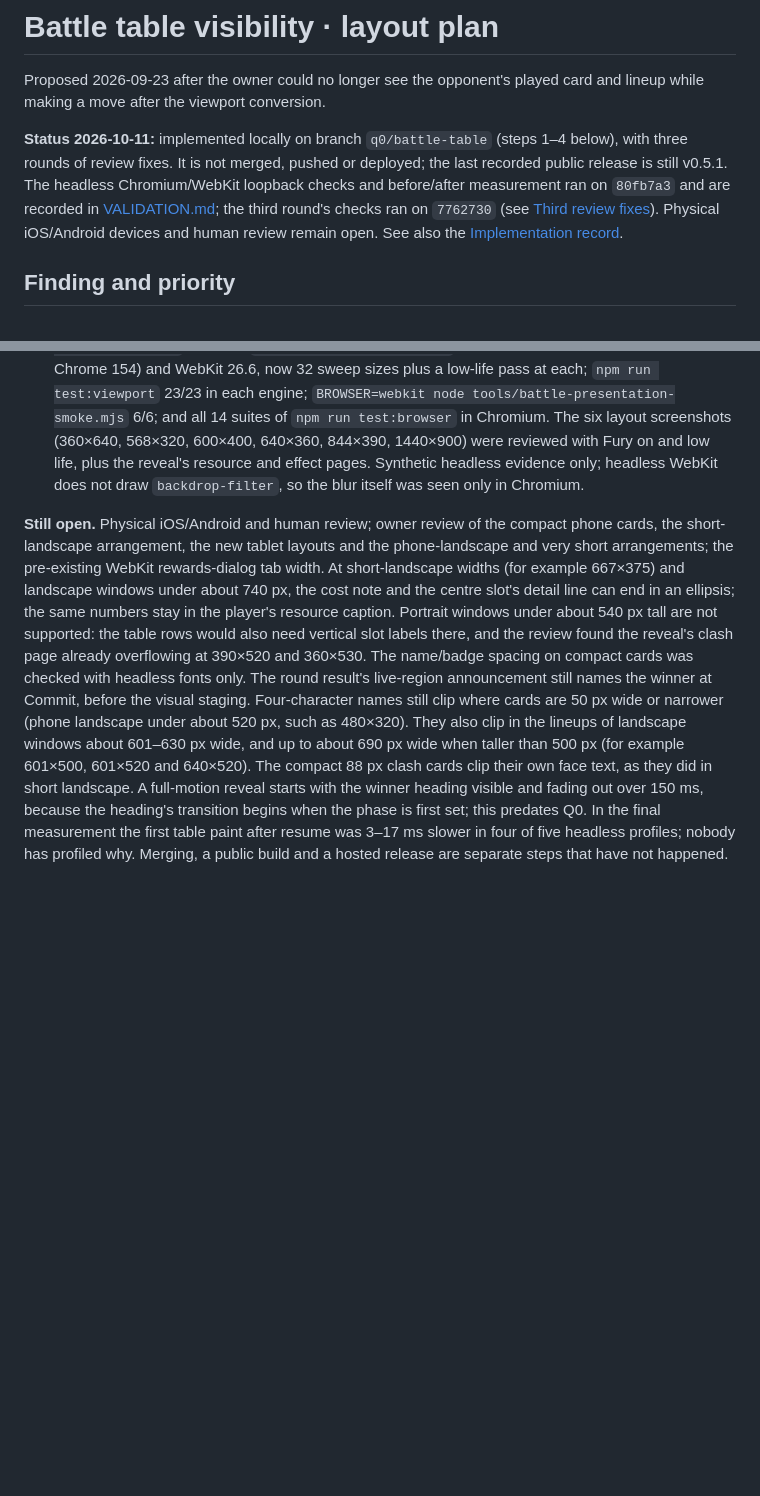
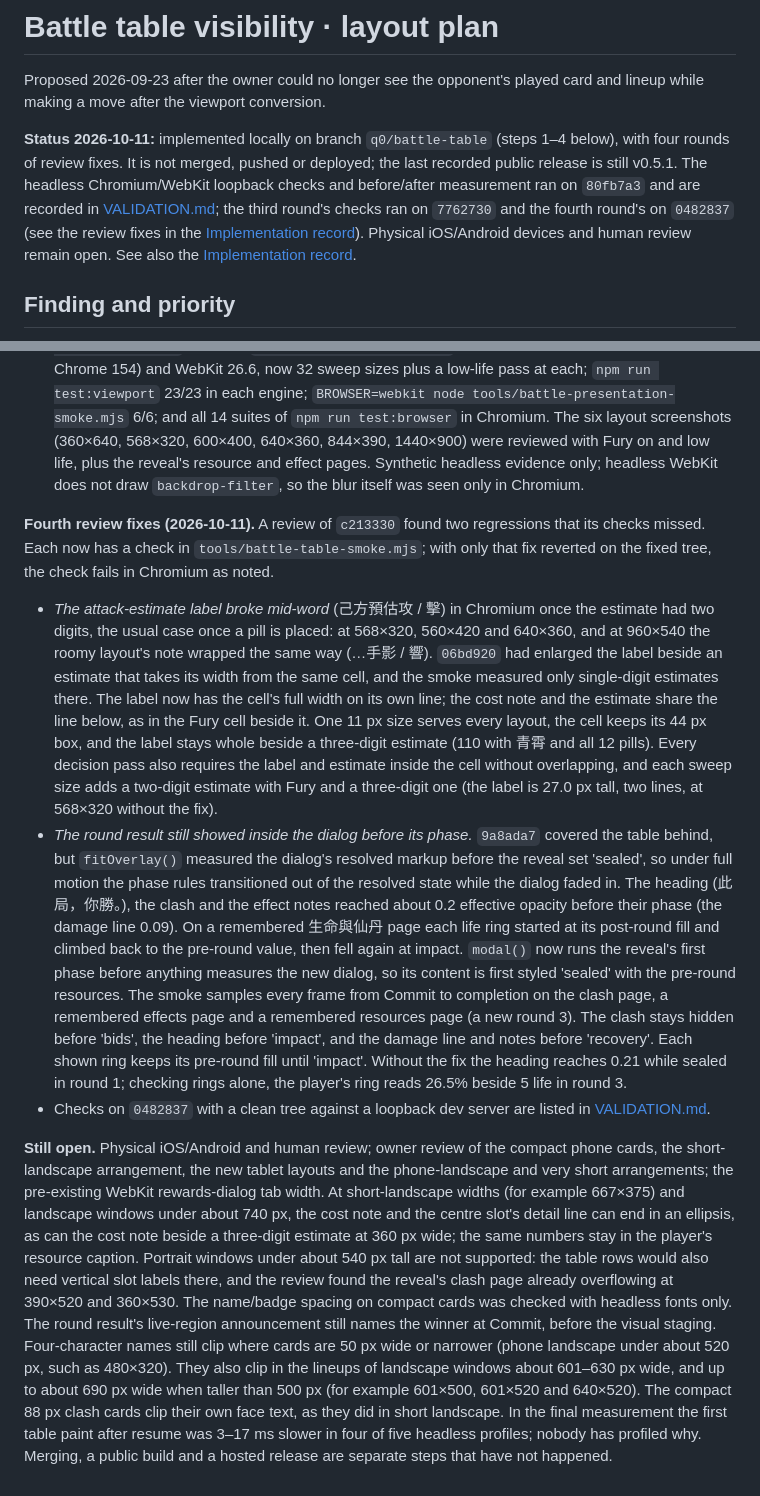
Before and after one commit to cambridgetcg/mythseal, a Markdown page: docs/BATTLE-LAYOUT-PLAN.md, 2 parts joined by grey strips. GitHub-like rendering; blank space fills up the shorter version.

Commit message:
Record the fourth Q0 review fixes and their checks
The plan's implementation record lists the two regressions a review of
c213330 found, fixed on 6d5509a (the attack-estimate label broke beside a
two-digit estimate) and 0482837 (the round result showed inside the dialog
before its phase), the smoke checks that now guard them and how each fails
with only that fix reverted. Still open loses the full-motion heading flash
and notes that the cost note can also end in an ellipsis beside a three-digit
estimate at 360 px wide. VALIDATION.md records the checks on 0482837: 456/456
node tests, battle-table 40/40 and viewport 23/23 in Chromium and WebKit, the
WebKit presentation smoke 6/6 and all 14 Chromium browser suites.

Co-Authored-By: Claude Opus 5.5 (1M context) <noreply@anthropic.com>

```diff
--- a/docs/BATTLE-LAYOUT-PLAN.md
+++ b/docs/BATTLE-LAYOUT-PLAN.md
@@ -4,11 +4,12 @@ Proposed 2026-09-23 after the owner could no longer see the opponent's played
 card and lineup while making a move after the viewport conversion.
 
 **Status 2026-10-11:** implemented locally on branch `q0/battle-table` (steps 1–4
-below), with three rounds of review fixes. It is not merged, pushed or deployed;
+below), with four rounds of review fixes. It is not merged, pushed or deployed;
 the last recorded public release is still v0.5.1. The headless Chromium/WebKit
 loopback checks and before/after measurement ran on `80fb7a3` and are recorded
 in [VALIDATION.md](VALIDATION.md#q0-battle-table--2026-10-10); the third round's
-checks ran on `7762730` (see [Third review fixes](#implementation-record-2026-10-10)).
+checks ran on `7762730` and the fourth round's on `0482837` (see the review
+fixes in the [Implementation record](#implementation-record-2026-10-10)).
 Physical iOS/Android devices and human review remain open. See also the
 [Implementation record](#implementation-record-2026-10-10).
 
@@ -327,12 +328,49 @@ named.
   and effect pages. Synthetic headless evidence only; headless WebKit does not
   draw `backdrop-filter`, so the blur itself was seen only in Chromium.
 
+**Fourth review fixes (2026-10-11).** A review of `c213330` found two
+regressions that its checks missed. Each now has a check in
+`tools/battle-table-smoke.mjs`; with only that fix reverted on the fixed tree,
+the check fails in Chromium as noted.
+- *The attack-estimate label broke mid-word* (己方預估攻 / 擊) in Chromium once
+  the estimate had two digits, the usual case once a pill is placed: at 568×320,
+  560×420 and 640×360, and at 960×540 the roomy layout's note wrapped the same
+  way (…手影 / 響). `06bd920` had enlarged the label beside an estimate that
+  takes its width from the same cell, and the smoke measured only single-digit
+  estimates there. The label now has the cell's full width on its own line; the
+  cost note and the estimate share the line below, as in the Fury cell beside
+  it. One 11 px size serves every layout, the cell keeps its 44 px box, and the
+  label stays whole beside a three-digit estimate (110 with 青霄 and all 12
+  pills). Every decision pass also requires the label and estimate inside the
+  cell without overlapping, and each sweep size adds a two-digit estimate with
+  Fury and a three-digit one (the label is 27.0 px tall, two lines, at 568×320
+  without the fix).
+- *The round result still showed inside the dialog before its phase.* `9a8ada7`
+  covered the table behind, but `fitOverlay()` measured the dialog's resolved
+  markup before the reveal set 'sealed', so under full motion the phase rules
+  transitioned out of the resolved state while the dialog faded in. The heading
+  (此局，你勝。), the clash and the effect notes reached about 0.2 effective
+  opacity before their phase (the damage line 0.09). On a remembered 生命與仙丹
+  page each life ring started at its post-round fill and climbed back to the
+  pre-round value, then fell again at impact. `modal()` now runs the
+  reveal's first phase before anything measures the new dialog, so its
+  content is first styled 'sealed' with the pre-round resources. The smoke
+  samples every frame from Commit to completion on the clash page, a remembered
+  effects page and a remembered resources page (a new round 3). The clash stays
+  hidden before 'bids', the heading before 'impact', and the damage line and
+  notes before 'recovery'. Each shown ring keeps its pre-round fill until
+  'impact'. Without the fix the heading reaches 0.21 while sealed in round 1;
+  checking rings alone, the player's ring reads 26.5% beside 5 life in round 3.
+- Checks on `0482837` with a clean tree against a loopback dev server are listed
+  in [VALIDATION.md](VALIDATION.md#q0-battle-table--2026-10-10).
+
 **Still open.** Physical iOS/Android and human review; owner review of the
 compact phone cards, the short-landscape arrangement, the new tablet layouts and
 the phone-landscape and very short arrangements; the pre-existing WebKit
 rewards-dialog tab width. At short-landscape widths (for example 667×375) and
 landscape windows under about 740 px, the cost note and the centre slot's detail
-line can end in an ellipsis; the same numbers stay in the player's resource
+line can end in an ellipsis, as can the cost note beside a three-digit
+estimate at 360 px wide; the same numbers stay in the player's resource
 caption. Portrait windows under about 540 px tall are not supported: the table
 rows would also need vertical slot labels there, and the review found the
 reveal's clash page already overflowing at 390×520 and 360×530. The name/badge
@@ -343,9 +381,7 @@ visual staging. Four-character names still clip where cards are 50 px wide or na
 lineups of landscape windows about 601–630 px wide, and up to about 690 px wide
 when taller than 500 px (for example 601×500, 601×520 and 640×520). The compact
 88 px clash cards clip their
-own face text, as they did in short landscape. A full-motion reveal starts with
-the winner heading visible and fading out over 150 ms, because the heading's
-transition begins when the phase is first set; this predates Q0. In the final
+own face text, as they did in short landscape. In the final
 measurement the first table paint after resume was 3–17 ms slower in four of
 five headless profiles; nobody has profiled why. Merging, a public build and a
 hosted release are separate steps that have not happened.
```
Also changed, not shown: docs/VALIDATION.md (+15 -0 lines).
